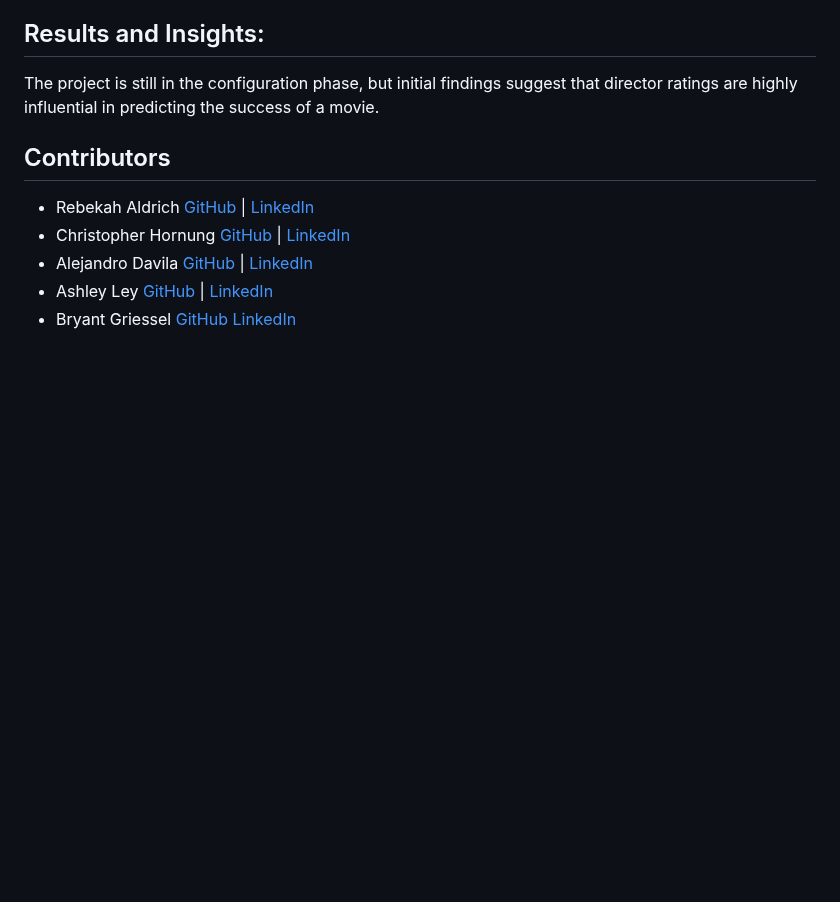
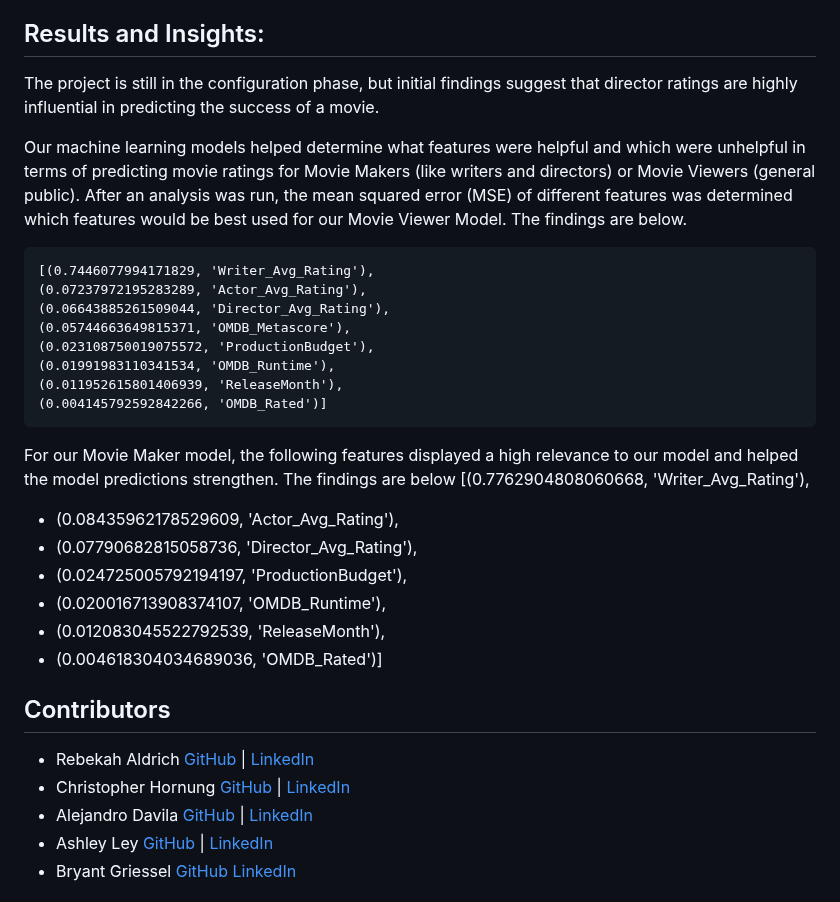
Before and after one commit to vt-bekah/Predicting_Movie_Ratings, a Markdown page: README.md, the part around the change. Drawn GitHub-style; blank space fills up the shorter version.

Commit message:
Update README.md
Update about best features

```diff
--- a/README.md
+++ b/README.md
@@ -84,6 +84,27 @@ Certain features required modification for model compatibility. For instance, en
 ## Results and Insights:
 The project is still in the configuration phase, but initial findings suggest that director ratings are highly influential in predicting the success of a movie.
 
+Our machine learning models helped determine what features were helpful and which were unhelpful in terms of predicting movie ratings for Movie Makers (like writers and directors) or Movie Viewers (general public). After an analysis was run, the mean squared error (MSE) of different features was determined which features would be best used for our Movie Viewer Model. The findings are below.
+
+    [(0.7446077994171829, 'Writer_Avg_Rating'),
+    (0.07237972195283289, 'Actor_Avg_Rating'),
+    (0.06643885261509044, 'Director_Avg_Rating'),
+    (0.05744663649815371, 'OMDB_Metascore'),
+    (0.023108750019075572, 'ProductionBudget'),
+    (0.01991983110341534, 'OMDB_Runtime'),
+    (0.011952615801406939, 'ReleaseMonth'),
+    (0.004145792592842266, 'OMDB_Rated')]
+
+For our Movie Maker model, the following features displayed a high relevance to our model and helped the model predictions strengthen. The findings are below
+     [(0.7762904808060668, 'Writer_Avg_Rating'),
+   + (0.08435962178529609, 'Actor_Avg_Rating'),
+   + (0.07790682815058736, 'Director_Avg_Rating'),
+   + (0.024725005792194197, 'ProductionBudget'),
+   + (0.020016713908374107, 'OMDB_Runtime'),
+   + (0.012083045522792539, 'ReleaseMonth'),
+   + (0.004618304034689036, 'OMDB_Rated')]
+
+
 ## Contributors
 + Rebekah Aldrich [GitHub](https://github.com/vt-bekah) | [LinkedIn](https://www.linkedin.com/in/rebekah-aldrich-13103219/)
 + Christopher Hornung [GitHub](https://github.com/cjhornung) | [LinkedIn](https://www.linkedin.com/in/christopherjhornung/)
```
